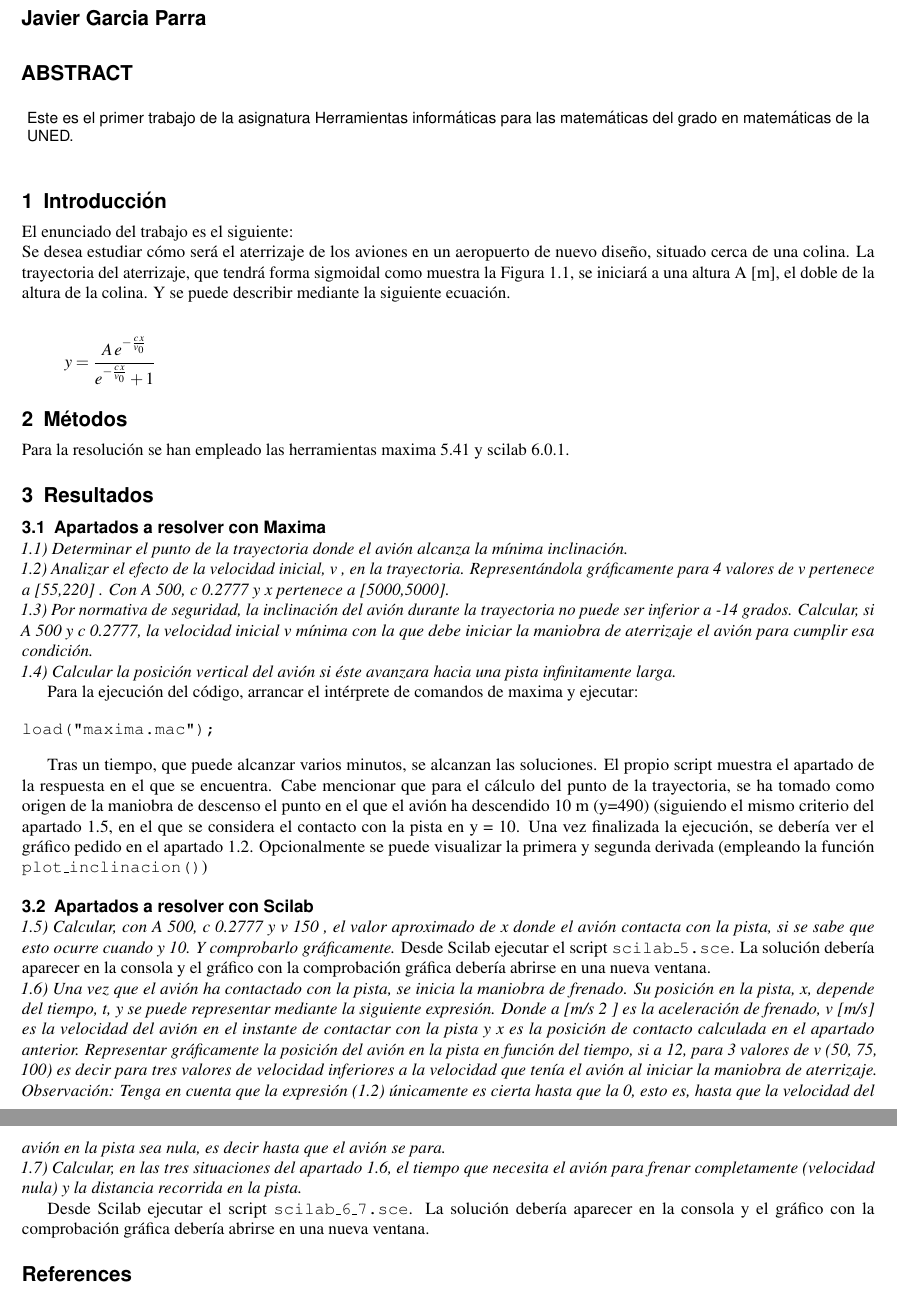
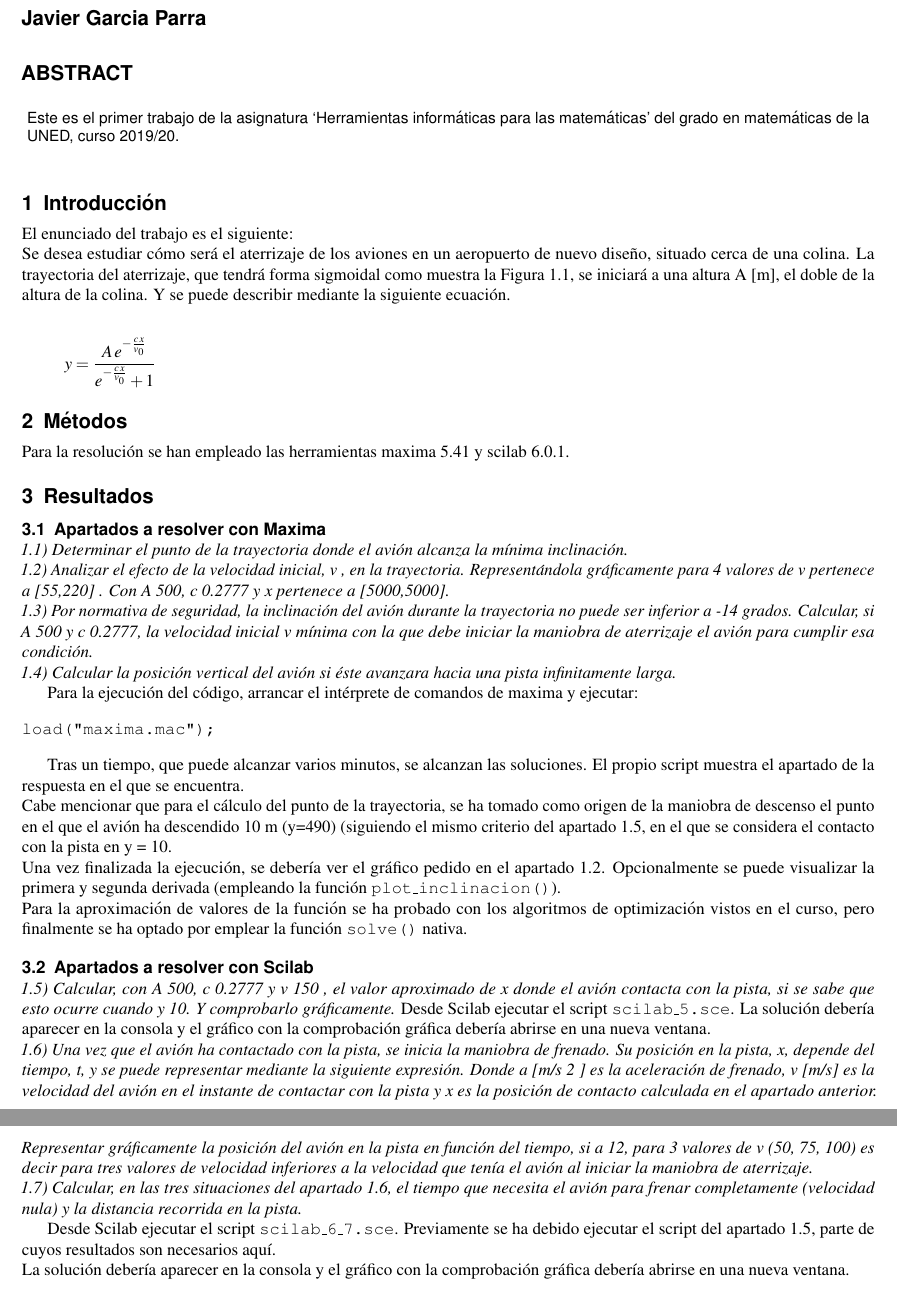
Before and after one commit to jgpATs2w/uned-him-trabajo1, a LaTeX paper (pdf/paper.tex): two parts of pages 1 and 2 of 2, joined at a grey line, cut so that both start at the same text. Compiled offline with pdfLaTeX.

Commit message:
updated pdf contents, debugged scripts

```diff
--- a/pdf/paper.tex
+++ b/pdf/paper.tex
@@ -11,16 +11,13 @@
 %%------------/AUTHORS--------------
 
 
-\keywords{
-latex,
-markdown,
-}
 %\keywords{Keyword1, Keyword2, Keyword3}
 
 \begin{abstract}
 %% Text of abstract
-Este es el primer trabajo de la asignatura Herramientas informáticas
-para las matemáticas del grado en matemáticas de la UNED.
+Este es el primer trabajo de la asignatura `Herramientas informáticas
+para las matemáticas' del grado en matemáticas de la UNED, curso
+2019/20.
 \end{abstract}
 
 
@@ -79,14 +76,18 @@ load("maxima.mac");
 
 Tras un tiempo, que puede alcanzar varios minutos, se alcanzan las
 soluciones. El propio script muestra el apartado de la respuesta en el
-que se encuentra. Cabe mencionar que para el cálculo del punto de la
-trayectoria, se ha tomado como origen de la maniobra de descenso el
-punto en el que el avión ha descendido 10 m (y=490) (siguiendo el mismo
-criterio del apartado 1.5, en el que se considera el contacto con la
-pista en y = 10. Una vez finalizada la ejecución, se debería ver el
-gráfico pedido en el apartado 1.2. Opcionalmente se puede visualizar la
-primera y segunda derivada (empleando la función
-\texttt{plot\_inclinacion()})
+que se encuentra.\\
+Cabe mencionar que para el cálculo del punto de la trayectoria, se ha
+tomado como origen de la maniobra de descenso el punto en el que el
+avión ha descendido 10 m (y=490) (siguiendo el mismo criterio del
+apartado 1.5, en el que se considera el contacto con la pista en y =
+10.\\
+Una vez finalizada la ejecución, se debería ver el gráfico pedido en el
+apartado 1.2. Opcionalmente se puede visualizar la primera y segunda
+derivada (empleando la función \texttt{plot\_inclinacion()}).\\
+Para la aproximación de valores de la función se ha probado con los
+algoritmos de optimización vistos en el curso, pero finalmente se ha
+optado por emplear la función \texttt{solve()} nativa.
 
 \subsection{Apartados a resolver con
 Scilab}\label{apartados-a-resolver-con-scilab}
@@ -105,19 +106,16 @@ en el instante de contactar con la pista y x es la posición de contacto
 calculada en el apartado anterior. Representar gráficamente la posición
 del avión en la pista en función del tiempo, si a 12, para 3 valores de
 v (50, 75, 100) es decir para tres valores de velocidad inferiores a la
-velocidad que tenía el avión al iniciar la maniobra de aterrizaje.
-Observación: Tenga en cuenta que la expresión (1.2) únicamente es cierta
-hasta que la 0, esto es, hasta que la velocidad del avión en la pista
-sea nula, es decir hasta que el avión se para.\\
+velocidad que tenía el avión al iniciar la maniobra de aterrizaje.\\
 1.7) Calcular, en las tres situaciones del apartado 1.6, el tiempo que
 necesita el avión para frenar completamente (velocidad nula) y la
 distancia recorrida en la pista.}
 
-Desde Scilab ejecutar el script \texttt{scilab\_6\_7.sce}. La solución
-debería aparecer en la consola y el gráfico con la comprobación gráfica
-debería abrirse en una nueva ventana.
-
-\bibliography{}
+Desde Scilab ejecutar el script \texttt{scilab\_6\_7.sce}. Previamente
+se ha debido ejecutar el script del apartado 1.5, parte de cuyos
+resultados son necesarios aquí.\\
+La solución debería aparecer en la consola y el gráfico con la
+comprobación gráfica debería abrirse en una nueva ventana.
 
 
 
```
Also changed, not shown: pdf/paper.md (+9 -6 lines), pdf/paper.pdf (deleted), 5 other files.
